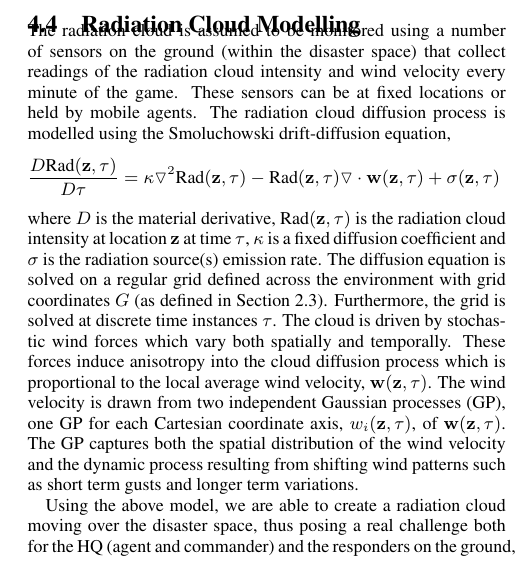
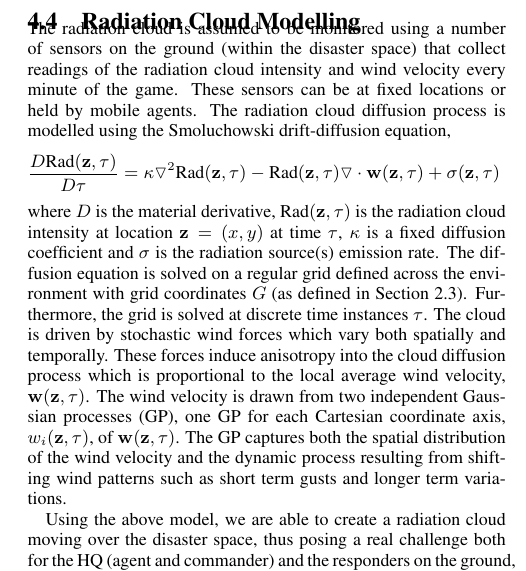
Before and after one commit to orchidproject/Location-game-orchid, a LaTeX document (AAMAS Paper/main.tex, which reads AAMAS Paper/radiation_model.tex): part of one column of page 6 of 8, cut so that both start at the same text. Compiled offline with pdfLaTeX.

Commit message:
… ultr minor changes to radiation section

```diff
--- a/AAMAS Paper/radiation_model.tex
+++ b/AAMAS Paper/radiation_model.tex
@@ -3,7 +3,7 @@
 \begin{eqnarray*}
 \frac{D \text{Rad}({\bf z}, \tau)}{D \tau}=\kappa \triangledown^2 \text{Rad}({\bf z},\tau)-\text{Rad}({\bf z},\tau)\triangledown \cdot {\bf w}({\bf z},\tau)+\sigma({\bf z},\tau)
 \end{eqnarray*}
-where $D$ is the material derivative, $\text{Rad}({\bf z},\tau)$ is the radiation cloud intensity at location ${\bf z}$ at time $\tau$, $\kappa$ is a fixed diffusion coefficient and $\sigma$ is the radiation source(s) emission rate. The diffusion equation is solved on a regular grid defined across the environment with grid coordinates $G$ (as defined in Section \ref{sec:model}).  Furthermore, the grid is solved at discrete time instances $\tau$.  The cloud is driven by stochastic wind forces which vary both spatially and temporally.  These forces induce anisotropy into the cloud diffusion process which is proportional to the local average wind velocity, ${\bf w}({\bf z},\tau)$.  The wind velocity is drawn from two independent Gaussian processes (GP), one GP for each Cartesian coordinate axis, $w_i({\bf z},\tau)$, of ${\bf w}({\bf z},\tau)$.  The GP captures both the spatial distribution of the wind velocity and the dynamic process resulting from shifting wind patterns such as short term gusts and longer term variations.
+where $D$ is the material derivative, $\text{Rad}({\bf z},\tau)$ is the radiation cloud intensity at location ${\bf z}=(x,y)$ at time $\tau$, $\kappa$ is a fixed diffusion coefficient and $\sigma$ is the radiation source(s) emission rate. The diffusion equation is solved on a regular grid defined across the environment with grid coordinates $G$ (as defined in Section \ref{sec:model}).  Furthermore, the grid is solved at discrete time instances $\tau$.  The cloud is driven by stochastic wind forces which vary both spatially and temporally.  These forces induce anisotropy into the cloud diffusion process which is proportional to the local average wind velocity, ${\bf w}({\bf z},\tau)$.  The wind velocity is drawn from two independent Gaussian processes (GP), one GP for each Cartesian coordinate axis, $w_i({\bf z},\tau)$, of ${\bf w}({\bf z},\tau)$.  The GP captures both the spatial distribution of the wind velocity and the dynamic process resulting from shifting wind patterns such as short term gusts and longer term variations.
 
 % In our simulation, each spatial wind velocity component is modelled by a squared-exponential GP covariance function, $K$, with fixed input and output scales (although any covariance function can be substituted). Furthermore, as wind conditions may change over time we introduce a temporal correlation coefficient, $\rho$, to the covariance function.  Thus, for a single component, $w_i$, of ${\bf w}$, defined over grid $G$ at times $\tau$ and $\tau^\prime$, the wind process covariance function is, $\text{Cov}(w_i(G,\tau),w_i(G,\tau^\prime))=\rho(\tau,\tau^\prime) K(G,G)$.  We note that, when $\rho=1$ the wind velocities are time invariant (although spatially variant).  Values of $\rho<1$ model wind conditions that change over time.
 
```
